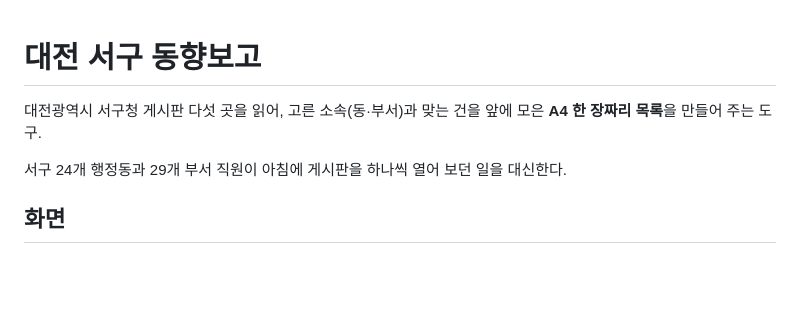
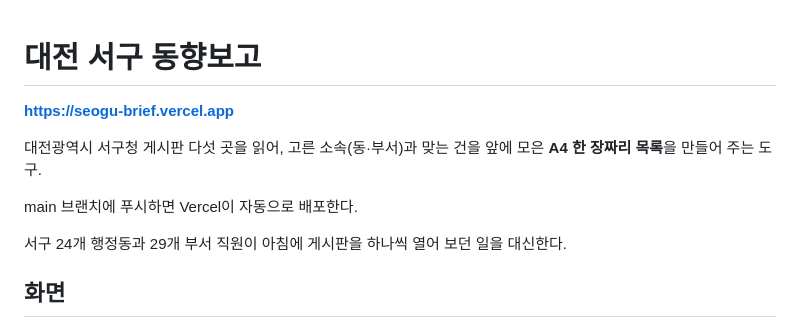
Before and after one commit to soduthen-coder/seogu-daily-brief, a Markdown page: README.md, the part around the change. Drawn GitHub-style; blank space fills up the shorter version.

Commit message:
README에 서비스 주소와 자동 배포 안내 추가
Vercel GitHub 연동을 붙였으므로 main 푸시가 곧 배포다.

Co-Authored-By: Claude Opus 5 <noreply@anthropic.com>

```diff
--- a/README.md
+++ b/README.md
@@ -1,7 +1,11 @@
 # 대전 서구 동향보고
+
+**https://seogu-brief.vercel.app**
 
 대전광역시 서구청 게시판 다섯 곳을 읽어, 고른 소속(동·부서)과 맞는 건을 앞에 모은
 **A4 한 장짜리 목록**을 만들어 주는 도구.
+
+main 브랜치에 푸시하면 Vercel이 자동으로 배포한다.
 
 서구 24개 행정동과 29개 부서 직원이 아침에 게시판을 하나씩 열어 보던 일을 대신한다.
 
```
